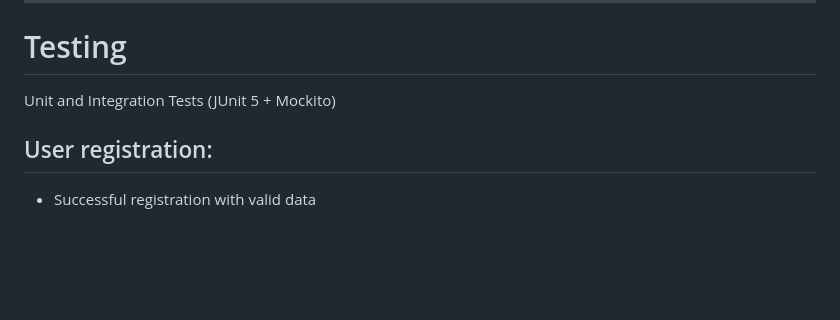
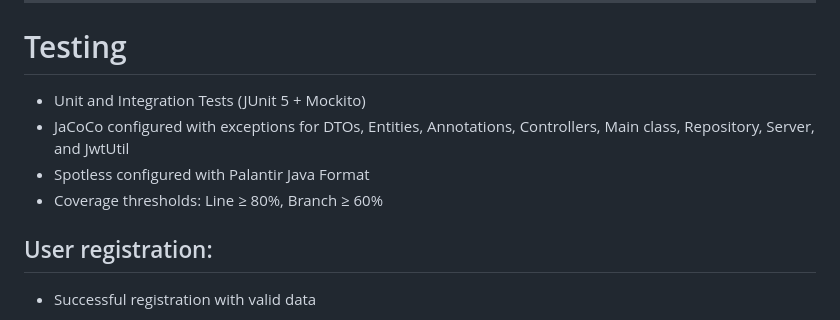
Before and after one commit to Metsuk1/File-exchanger, a Markdown page: README.md, the part around the change. Rendered like a GitHub page; blank space fills up the shorter version.

Commit message:
Enhance testing section in READMEJ
Updated testing section with additional details on JaCoCo and Spotless configurations.

```diff
--- a/README.md
+++ b/README.md
@@ -43,7 +43,10 @@ Live demo: http://85.198.88.69
 ---
 # Testing
 
-Unit and Integration Tests (JUnit 5 + Mockito)
+- Unit and Integration Tests (JUnit 5 + Mockito)
+- JaCoCo configured with exceptions for DTOs, Entities, Annotations, Controllers, Main class, Repository, Server, and JwtUtil
+- Spotless configured with Palantir Java Format
+- Coverage thresholds: Line ≥ 80%, Branch ≥ 60%
 
 ## User registration:
 
```
